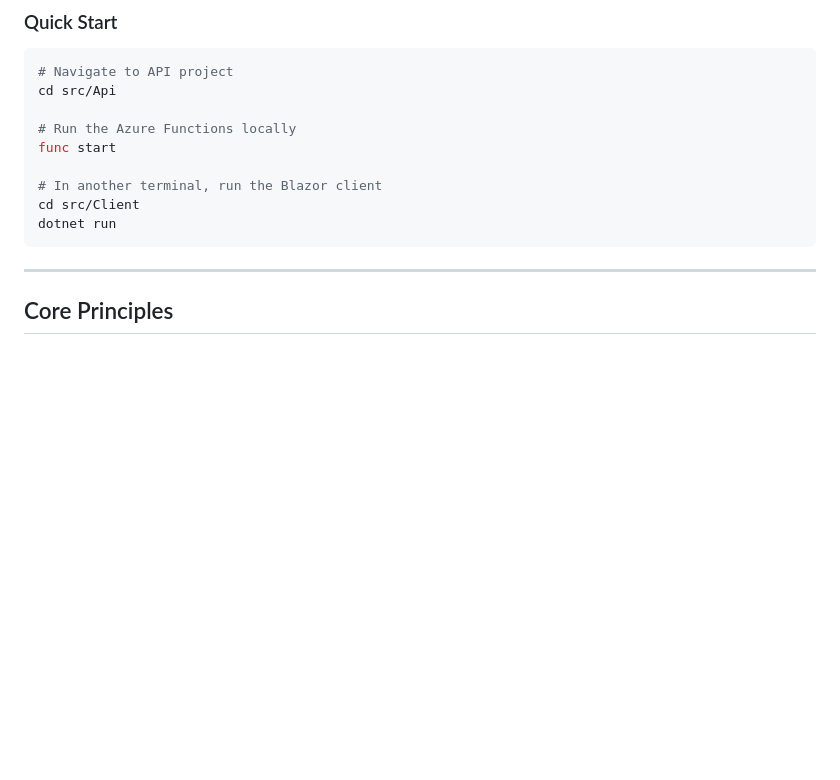
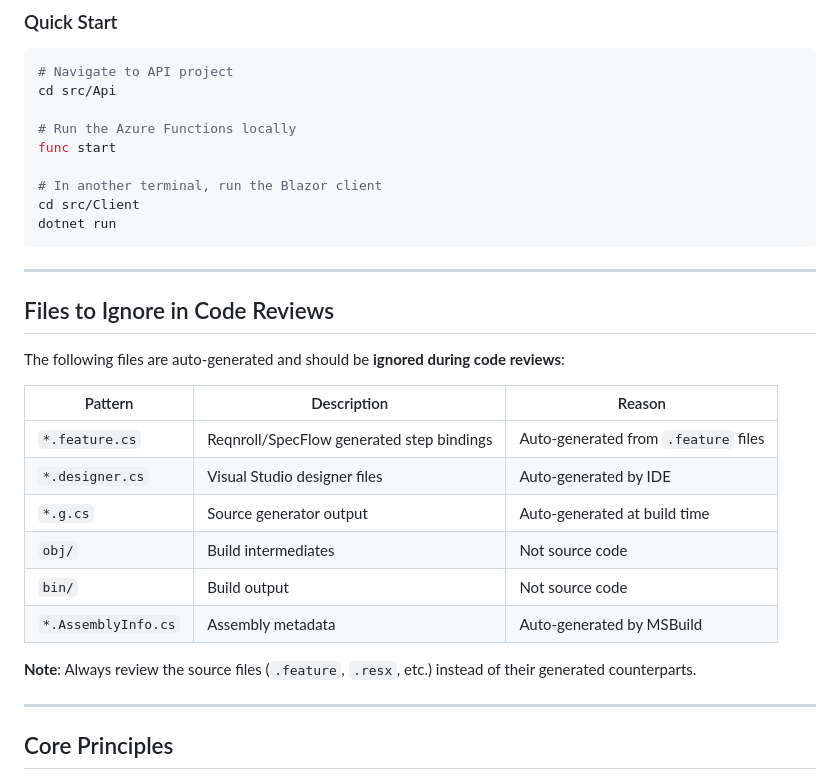
Before and after one commit to jamesconsultingllc/rajfinancial, a Markdown page: .github/copilot-instructions.md, the part around the change. Drawn GitHub-style; blank space fills up the shorter version.

Commit message:
docs: Add files to ignore section for code reviews - Adds guidance to ignore auto-generated files like *.feature.cs, *.designer.cs, *.g.cs - These are generated by Reqnroll, Visual Studio, and source generators AB#271

````diff
--- a/.github/copilot-instructions.md
+++ b/.github/copilot-instructions.md
@@ -98,6 +98,23 @@ func start
 cd src/Client
 dotnet run
 ```
+
+---
+
+## Files to Ignore in Code Reviews
+
+The following files are auto-generated and should be **ignored during code reviews**:
+
+| Pattern | Description | Reason |
+|---------|-------------|--------|
+| `*.feature.cs` | Reqnroll/SpecFlow generated step bindings | Auto-generated from `.feature` files |
+| `*.designer.cs` | Visual Studio designer files | Auto-generated by IDE |
+| `*.g.cs` | Source generator output | Auto-generated at build time |
+| `obj/` | Build intermediates | Not source code |
+| `bin/` | Build output | Not source code |
+| `*.AssemblyInfo.cs` | Assembly metadata | Auto-generated by MSBuild |
+
+**Note**: Always review the source files (`.feature`, `.resx`, etc.) instead of their generated counterparts.
 
 ---
 
````
